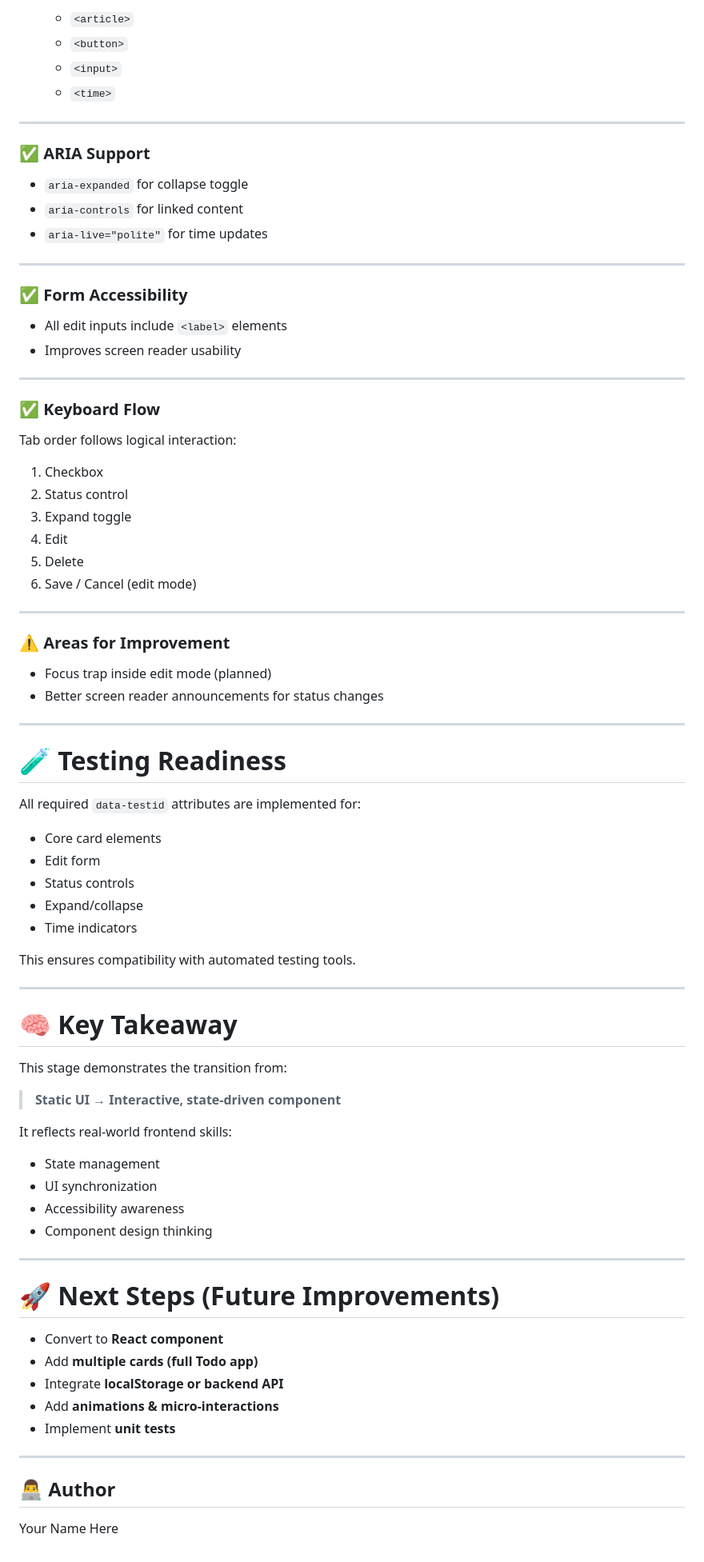
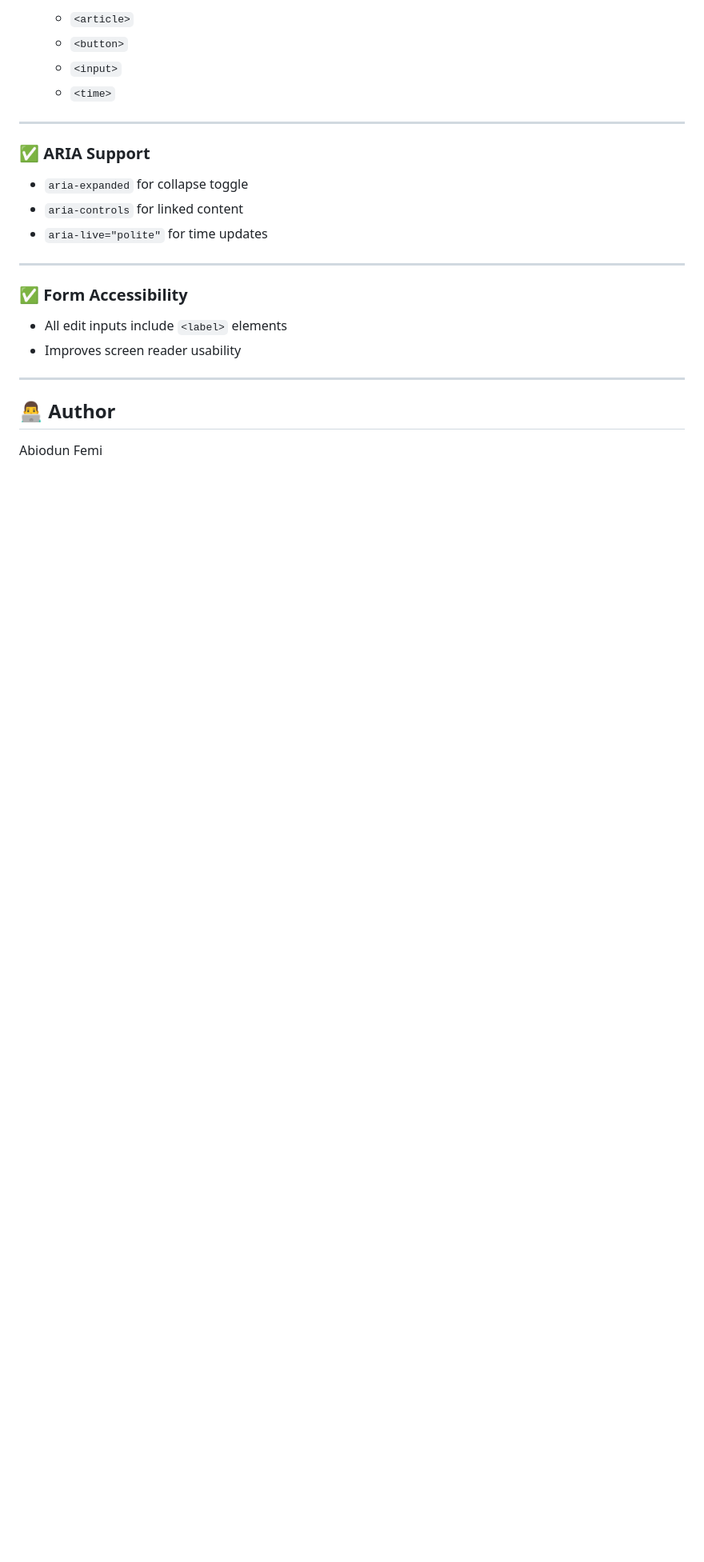
Before and after one commit to femiezekiel16/Todo-card, a Markdown page: README.md, the part around one of its changes. Shown at 80% size. Rendered like a GitHub page; blank space fills up the shorter version.

```diff
--- a/README.md
+++ b/README.md
@@ -185,65 +184,9 @@ This prevents inconsistent UI behavior.
 
 ---
 
-### ✅ Keyboard Flow
 
-Tab order follows logical interaction:
 
-1. Checkbox
-2. Status control
-3. Expand toggle
-4. Edit
-5. Delete
-6. Save / Cancel (edit mode)
-
----
-
-### ⚠️ Areas for Improvement
-
-* Focus trap inside edit mode (planned)
-* Better screen reader announcements for status changes
-
----
-
-# 🧪 Testing Readiness
-
-All required `data-testid` attributes are implemented for:
-
-* Core card elements
-* Edit form
-* Status controls
-* Expand/collapse
-* Time indicators
-
-This ensures compatibility with automated testing tools.
-
----
-
-# 🧠 Key Takeaway
-
-This stage demonstrates the transition from:
-
-> **Static UI → Interactive, state-driven component**
-
-It reflects real-world frontend skills:
-
-* State management
-* UI synchronization
-* Accessibility awareness
-* Component design thinking
-
----
-
-# 🚀 Next Steps (Future Improvements)
-
-* Convert to **React component**
-* Add **multiple cards (full Todo app)**
-* Integrate **localStorage or backend API**
-* Add **animations & micro-interactions**
-* Implement **unit tests**
-
----
 
 ## 👨‍💻 Author
 
-Your Name Here
+Abiodun Femi
```
Also changed, not shown: other parts of README.md (+2 -3 lines).
